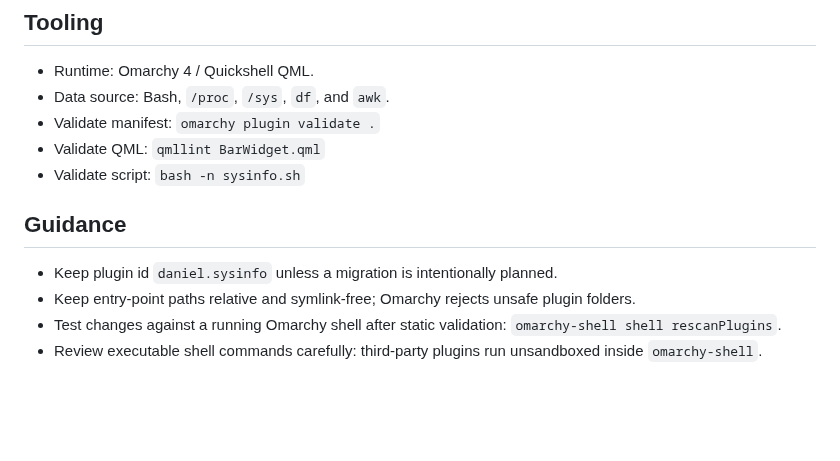
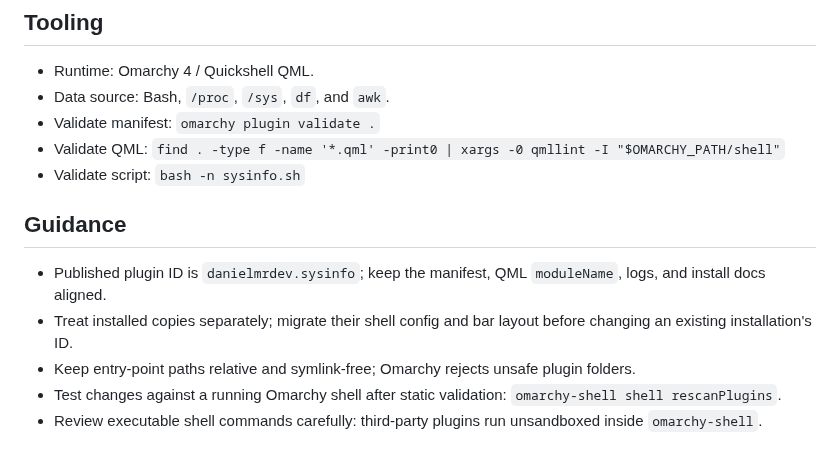
Before and after one commit to danielmrdev/omarchy-sysinfo, a Markdown page: AGENTS.md, the part around the change. GitHub-like rendering; blank space fills up the shorter version.

```diff
--- a/AGENTS.md
+++ b/AGENTS.md
@@ -7,12 +7,13 @@
 - Runtime: Omarchy 4 / Quickshell QML.
 - Data source: Bash, `/proc`, `/sys`, `df`, and `awk`.
 - Validate manifest: `omarchy plugin validate .`
-- Validate QML: `qmllint BarWidget.qml`
+- Validate QML: `find . -type f -name '*.qml' -print0 | xargs -0 qmllint -I "$OMARCHY_PATH/shell"`
 - Validate script: `bash -n sysinfo.sh`
 
 ## Guidance
 
-- Keep plugin id `daniel.sysinfo` unless a migration is intentionally planned.
+- Published plugin ID is `danielmrdev.sysinfo`; keep the manifest, QML `moduleName`, logs, and install docs aligned.
+- Treat installed copies separately; migrate their shell config and bar layout before changing an existing installation's ID.
 - Keep entry-point paths relative and symlink-free; Omarchy rejects unsafe plugin folders.
 - Test changes against a running Omarchy shell after static validation: `omarchy-shell shell rescanPlugins`.
 - Review executable shell commands carefully: third-party plugins run unsandboxed inside `omarchy-shell`.
```
Also changed, not shown: CHANGELOG.md (added, +12 -0 lines), README.md (+34 -31 lines), preview.png (added), 5 other files.
